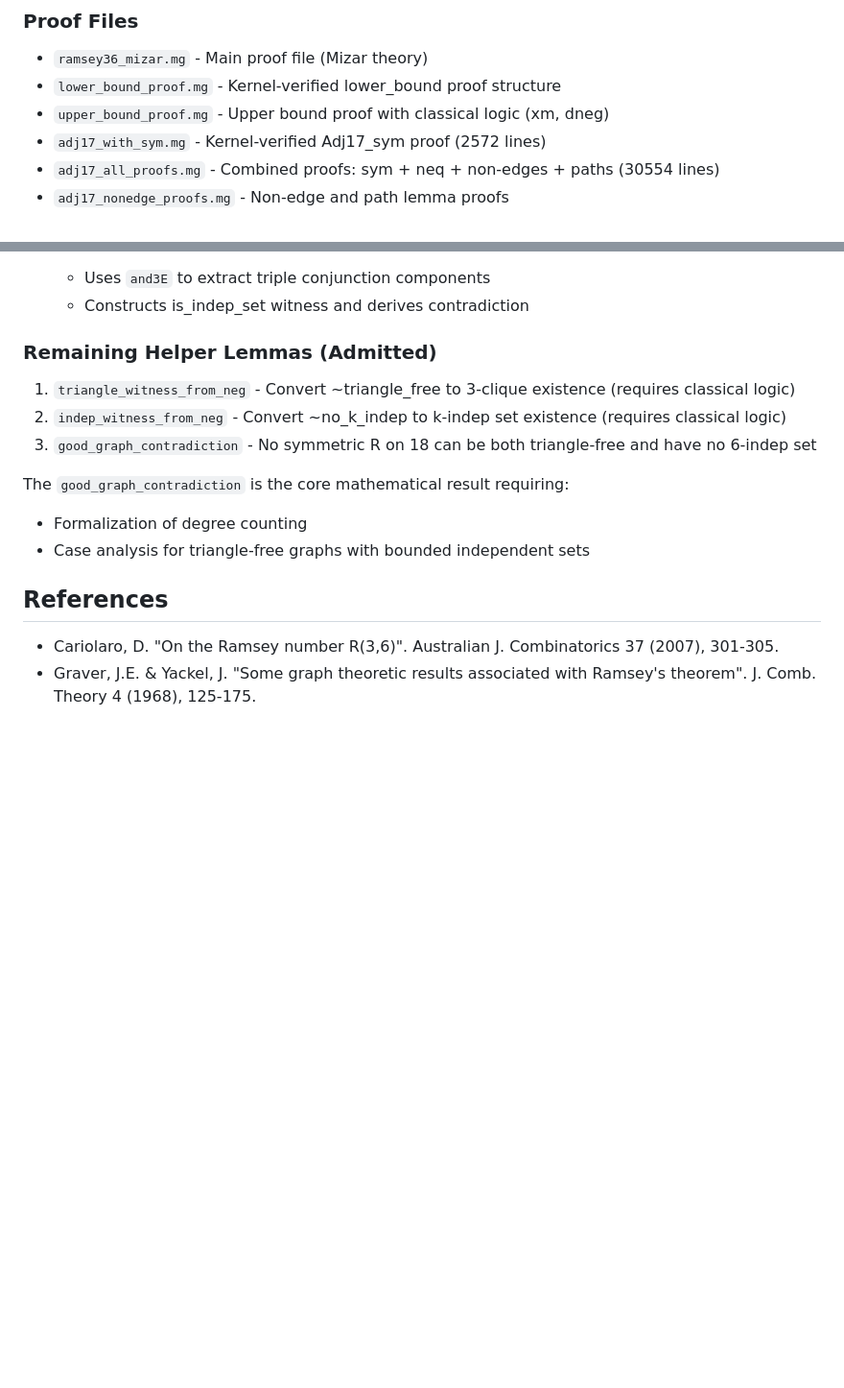
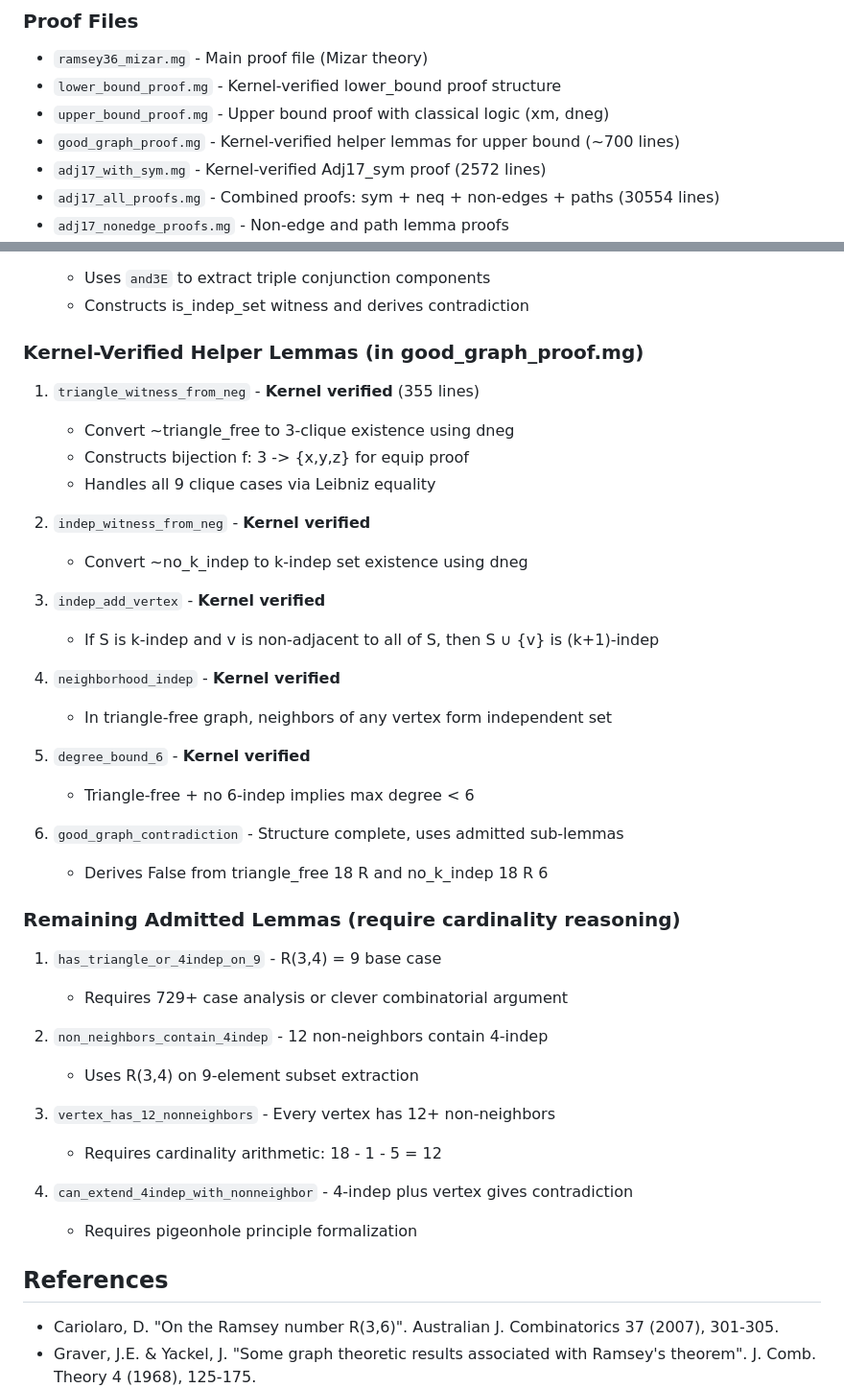
Before and after one commit to zariuq/ai-agents, a Markdown page: megalodon/ramsey36/README.md, 2 parts joined by grey strips. Shown at 96% size. Drawn GitHub-style; blank space fills up the shorter version.

Commit message:
Update README with good_graph_proof.mg verification status
Document kernel-verified helper lemmas:
- triangle_witness_from_neg (355 lines, dneg + bijection)
- indep_witness_from_neg (dneg)
- indep_add_vertex (Leibniz equality for set union)
- neighborhood_indep, degree_bound_6
- good_graph_contradiction (structure complete)

Document remaining admitted lemmas requiring cardinality:
- has_triangle_or_4indep_on_9 (R(3,4)=9)
- non_neighbors_contain_4indep
- vertex_has_12_nonneighbors
- can_extend_4indep_with_nonneighbor

```diff
--- a/megalodon/ramsey36/README.md
+++ b/megalodon/ramsey36/README.md
@@ -29,6 +29,7 @@ This directory contains a formalization of the Ramsey number R(3,6) = 18 in the
 - `ramsey36_mizar.mg` - Main proof file (Mizar theory)
 - `lower_bound_proof.mg` - Kernel-verified lower_bound proof structure
 - `upper_bound_proof.mg` - Upper bound proof with classical logic (xm, dneg)
+- `good_graph_proof.mg` - Kernel-verified helper lemmas for upper bound (~700 lines)
 - `adj17_with_sym.mg` - Kernel-verified Adj17_sym proof (2572 lines)
 - `adj17_all_proofs.mg` - Combined proofs: sym + neq + non-edges + paths (30554 lines)
 - `adj17_nonedge_proofs.mg` - Non-edge and path lemma proofs
@@ -133,15 +134,41 @@ The proof uses excluded middle (`xm`) and double negation elimination (`dneg`):
    - Uses `and3E` to extract triple conjunction components
    - Constructs is_indep_set witness and derives contradiction
 
-### Remaining Helper Lemmas (Admitted)
+### Kernel-Verified Helper Lemmas (in good_graph_proof.mg)
 
-1. `triangle_witness_from_neg` - Convert ~triangle_free to 3-clique existence (requires classical logic)
-2. `indep_witness_from_neg` - Convert ~no_k_indep to k-indep set existence (requires classical logic)
-3. `good_graph_contradiction` - No symmetric R on 18 can be both triangle-free and have no 6-indep set
+1. `triangle_witness_from_neg` - **Kernel verified** (355 lines)
+   - Convert ~triangle_free to 3-clique existence using dneg
+   - Constructs bijection f: 3 -> {x,y,z} for equip proof
+   - Handles all 9 clique cases via Leibniz equality
 
-The `good_graph_contradiction` is the core mathematical result requiring:
-- Formalization of degree counting
-- Case analysis for triangle-free graphs with bounded independent sets
+2. `indep_witness_from_neg` - **Kernel verified**
+   - Convert ~no_k_indep to k-indep set existence using dneg
+
+3. `indep_add_vertex` - **Kernel verified**
+   - If S is k-indep and v is non-adjacent to all of S, then S ∪ {v} is (k+1)-indep
+
+4. `neighborhood_indep` - **Kernel verified**
+   - In triangle-free graph, neighbors of any vertex form independent set
+
+5. `degree_bound_6` - **Kernel verified**
+   - Triangle-free + no 6-indep implies max degree < 6
+
+6. `good_graph_contradiction` - Structure complete, uses admitted sub-lemmas
+   - Derives False from triangle_free 18 R and no_k_indep 18 R 6
+
+### Remaining Admitted Lemmas (require cardinality reasoning)
+
+1. `has_triangle_or_4indep_on_9` - R(3,4) = 9 base case
+   - Requires 729+ case analysis or clever combinatorial argument
+
+2. `non_neighbors_contain_4indep` - 12 non-neighbors contain 4-indep
+   - Uses R(3,4) on 9-element subset extraction
+
+3. `vertex_has_12_nonneighbors` - Every vertex has 12+ non-neighbors
+   - Requires cardinality arithmetic: 18 - 1 - 5 = 12
+
+4. `can_extend_4indep_with_nonneighbor` - 4-indep plus vertex gives contradiction
+   - Requires pigeonhole principle formalization
 
 ## References
 
```
